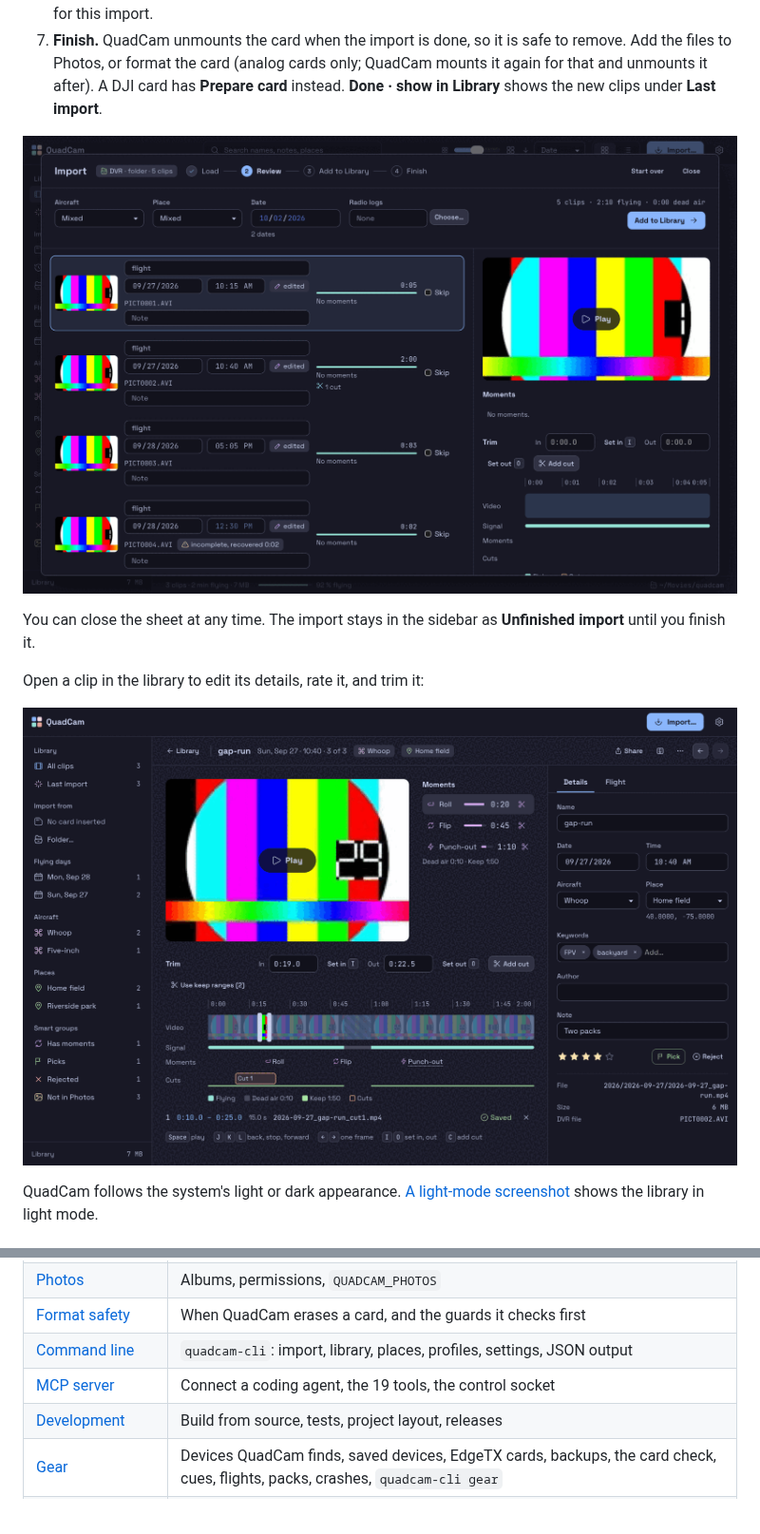
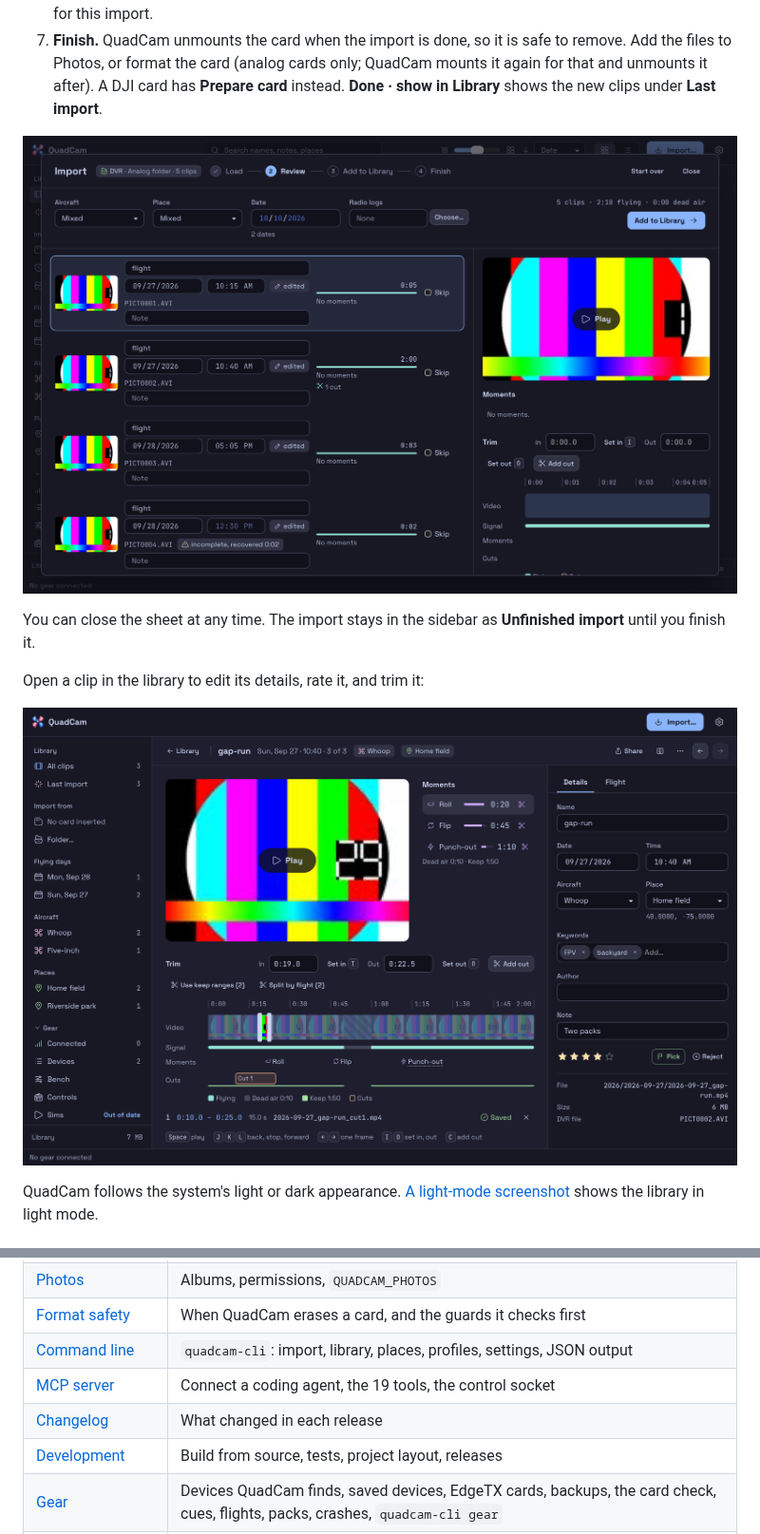
Before and after one commit to noahkiss/quadcam, a Markdown page: README.md, 2 parts joined by grey strips. Shown at 95% size. Rendered like a GitHub page; pictures changed too: docs/images/detail-dark.png, docs/images/import-review-dark.png; blank space fills up the shorter version.

Commit message:
docs: regenerate screenshots, add a gear shot, link the changelog

```diff
--- a/README.md
+++ b/README.md
@@ -100,6 +100,7 @@ QuadCam follows the system's light or dark appearance. [A light-mode screenshot]
 | [Format safety](docs/format-safety.md) | When QuadCam erases a card, and the guards it checks first |
 | [Command line](docs/cli.md) | `quadcam-cli`: import, library, places, profiles, settings, JSON output |
 | [MCP server](docs/mcp.md) | Connect a coding agent, the 19 tools, the control socket |
+| [Changelog](CHANGELOG.md) | What changed in each release |
 | [Development](docs/development.md) | Build from source, tests, project layout, releases |
 | [Gear](docs/gear.md) | Devices QuadCam finds, saved devices, EdgeTX cards, backups, the card check, cues, flights, packs, crashes, `quadcam-cli gear` |
 | [Gear design](docs/gear-design.md) | The plan for gear: device backups, staged changes, OSD, rates, sims, voice packs, firmware, flight analysis |
```
Also changed, not shown: docs/gear.md (+2 -0 lines), docs/images/gear-fc-dark.png (added), docs/images/library-dark.png, docs/images/library-light.png, 1 other file.
